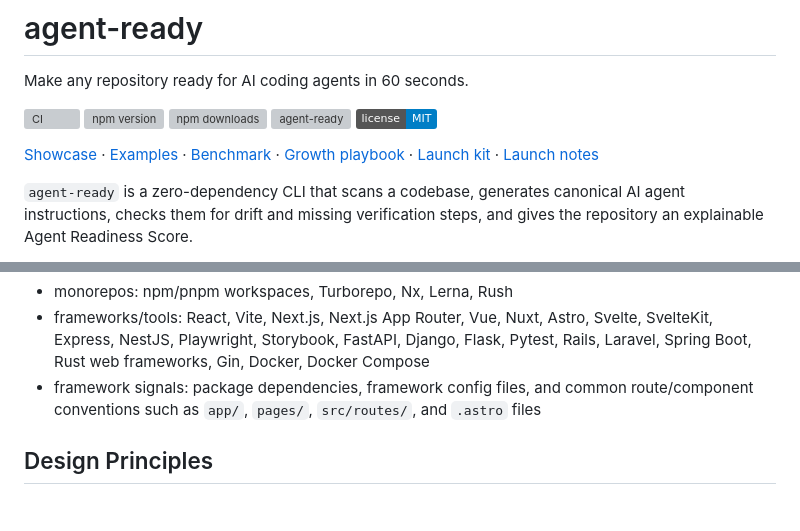
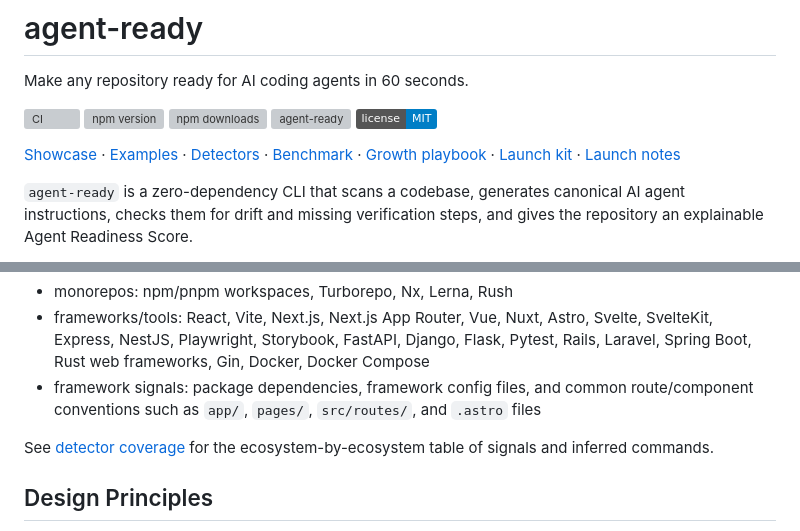
Before and after one commit to EShener/agent-ready, a Markdown page: README.md, 2 parts joined by grey strips. Drawn GitHub-style; badges without logos; blank space fills up the shorter version; grey boxes are pictures that could not be loaded.

Commit message:
Add detector coverage documentation

```diff
--- a/README.md
+++ b/README.md
@@ -8,7 +8,7 @@ Make any repository ready for AI coding agents in 60 seconds.
 ![agent-ready](https://img.shields.io/badge/agent--ready-100%2F100-brightgreen)
 ![license](https://img.shields.io/badge/license-MIT-blue)
 
-[Showcase](docs/showcase.md) · [Examples](docs/examples/README.md) · [Benchmark](BENCHMARK.md) · [Growth playbook](docs/growth-playbook.md) · [Launch kit](docs/launch-kit.md) · [Launch notes](LAUNCH.md)
+[Showcase](docs/showcase.md) · [Examples](docs/examples/README.md) · [Detectors](docs/detectors.md) · [Benchmark](BENCHMARK.md) · [Growth playbook](docs/growth-playbook.md) · [Launch kit](docs/launch-kit.md) · [Launch notes](LAUNCH.md)
 
 `agent-ready` is a zero-dependency CLI that scans a codebase, generates canonical AI agent instructions, checks them for drift and missing verification steps, and gives the repository an explainable Agent Readiness Score.
 
@@ -429,6 +429,8 @@ Current detectors cover common JavaScript/TypeScript, Python, Ruby, PHP, Java, K
 - frameworks/tools: React, Vite, Next.js, Next.js App Router, Vue, Nuxt, Astro, Svelte, SvelteKit, Express, NestJS, Playwright, Storybook, FastAPI, Django, Flask, Pytest, Rails, Laravel, Spring Boot, Rust web frameworks, Gin, Docker, Docker Compose
 - framework signals: package dependencies, framework config files, and common route/component conventions such as `app/`, `pages/`, `src/routes/`, and `.astro` files
 
+See [detector coverage](docs/detectors.md) for the ecosystem-by-ecosystem table of signals and inferred commands.
+
 ## Design Principles
 
 - Local-first: no API key, no telemetry, no network calls.
```
Also changed, not shown: CHANGELOG.md (+1 -0 lines), docs/detectors.md (added, +40 -0 lines).
